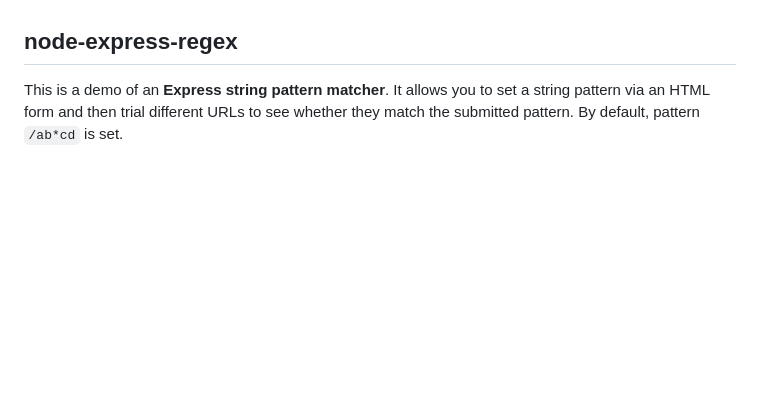
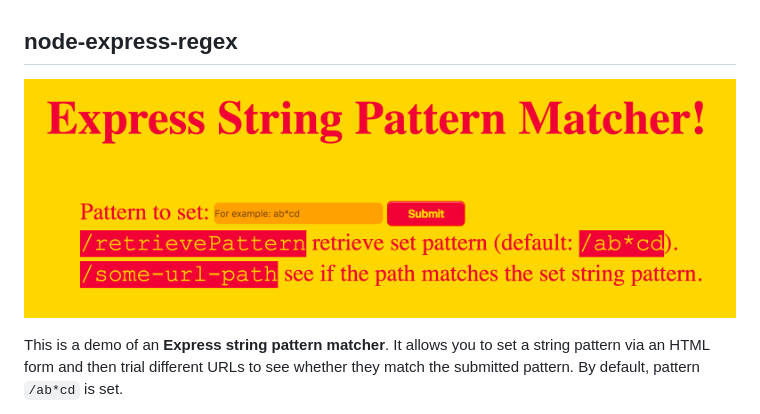
Before and after one commit to chauff/cse1500-demo-code, a Markdown page: README.md, the part around the change. Rendered like a GitHub page; pictures changed too: img/stringPatternDemo.png (added); blank space fills up the shorter version.

Commit message:
string pattern demo image

```diff
--- a/README.md
+++ b/README.md
@@ -104,6 +104,8 @@ Here, we actually do not provide a port number, as port `3000` is hard-coded int
 
 ## node-express-regex
 
+![Express String Pattern Matcher](img/stringPatternDemo.png)
+
 This is a demo of an **Express string pattern matcher**. It allows you to set a string pattern via an HTML form and then trial different URLs to see whether they match the submitted pattern. By default, pattern `/ab*cd` is set.
 
 Note, that the pattern is set **without** a leading dash `/`, so the route `/ab*cd` is set by submitting the string pattern `ab*cd`. There is no input validation taking place, it is up to you to submit a valid string pattern.
```
